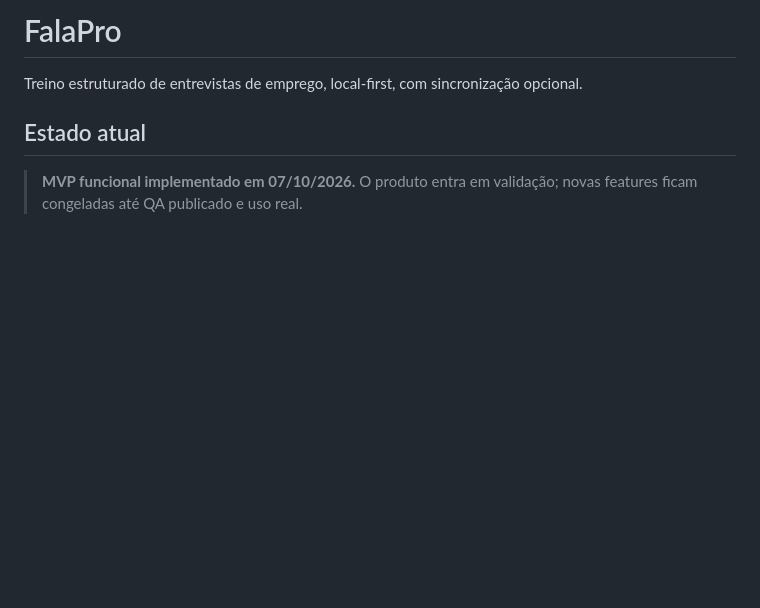
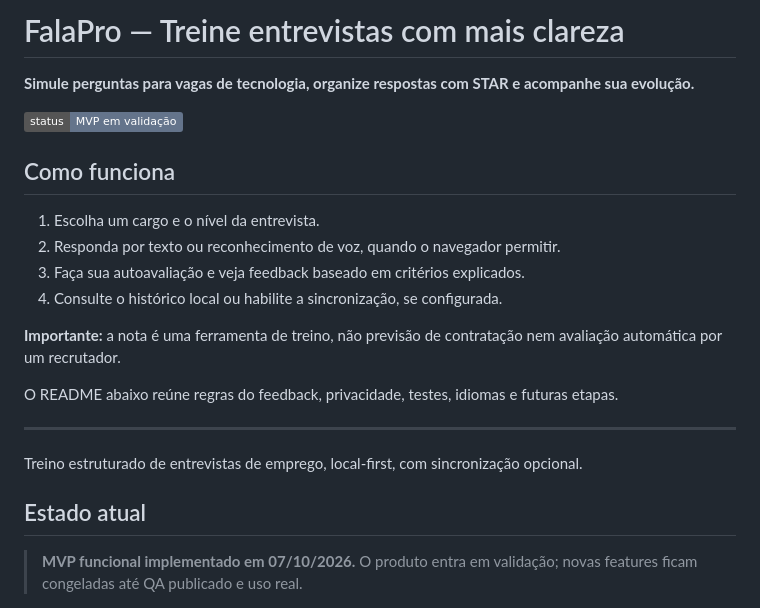
Before and after one commit to HelioConde/falapro, a Markdown page: README.md, the part around the change. GitHub-like rendering; badges without logos; blank space fills up the shorter version.

Commit message:
docs: destacar propósito, primeiros passos e status

```diff
--- a/README.md
+++ b/README.md
@@ -1,4 +1,21 @@
-# FalaPro
+# FalaPro — Treine entrevistas com mais clareza
+
+**Simule perguntas para vagas de tecnologia, organize respostas com STAR e acompanhe sua evolução.**
+
+![Status](https://img.shields.io/badge/status-MVP%20em%20validação-64748b)
+
+## Como funciona
+
+1. Escolha um cargo e o nível da entrevista.
+2. Responda por texto ou reconhecimento de voz, quando o navegador permitir.
+3. Faça sua autoavaliação e veja feedback baseado em critérios explicados.
+4. Consulte o histórico local ou habilite a sincronização, se configurada.
+
+**Importante:** a nota é uma ferramenta de treino, não previsão de contratação nem avaliação automática por um recrutador.
+
+O README abaixo reúne regras do feedback, privacidade, testes, idiomas e futuras etapas.
+
+---
 
 Treino estruturado de entrevistas de emprego, local-first, com sincronização opcional.
 
```
